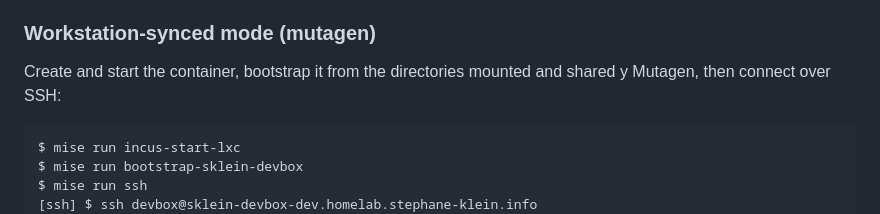
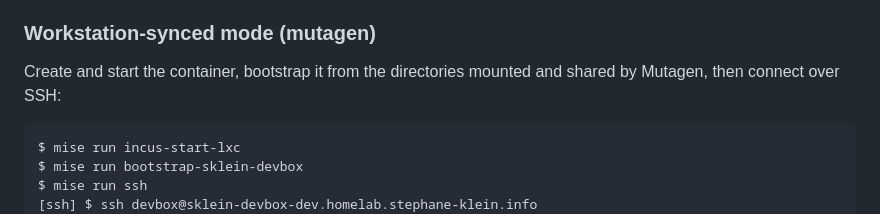
Before and after one commit to stephane-klein/sklein-devbox, a Markdown page: README.md, the part around the change. Drawn GitHub-style.

Commit message:
Fix typo
Signed-off-by: Stéphane Klein <contact@stephane-klein.info>

````diff
--- a/README.md
+++ b/README.md
@@ -61,7 +61,7 @@ destroying and recreating the container.
 ### Workstation-synced mode (mutagen)
 
 Create and start the container, bootstrap it from the directories mounted and shared
-y Mutagen, then connect over SSH:
+by Mutagen, then connect over SSH:
 
 ```sh
 $ mise run incus-start-lxc
````
